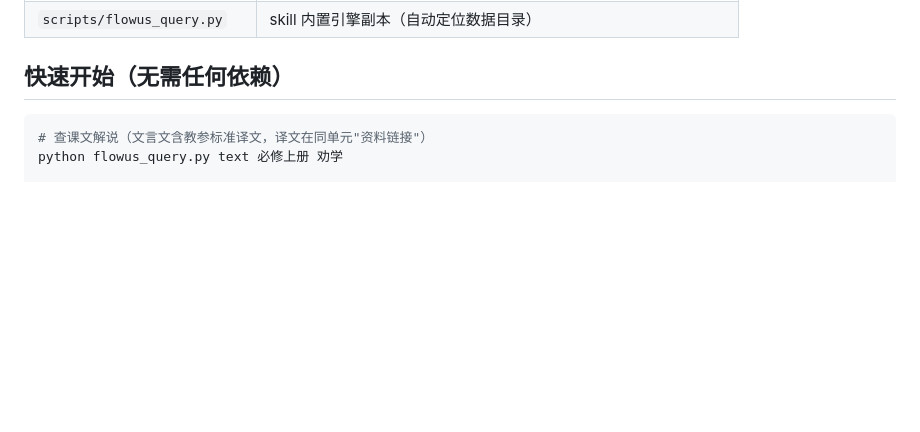
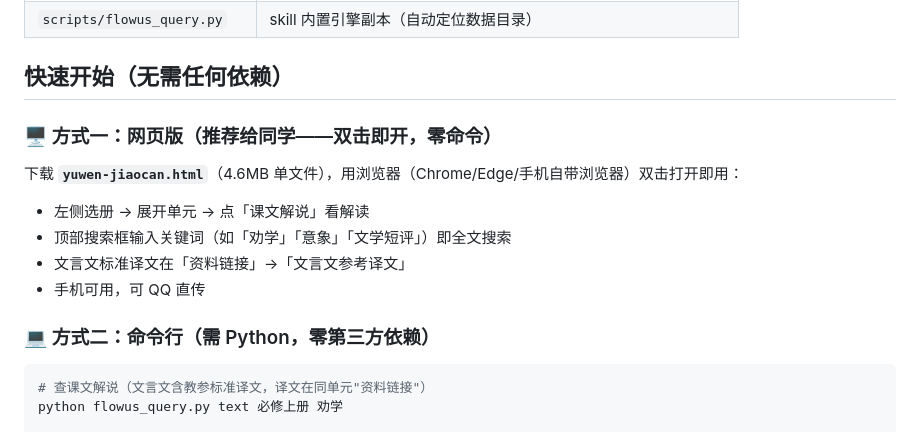
Before and after one commit to Midshow/yuwen-jiaocan, a Markdown page: README.md, the part around the change. Rendered like a GitHub page; blank space fills up the shorter version.

Commit message:
README: 加网页版使用说明

````diff
--- a/README.md
+++ b/README.md
@@ -15,6 +15,17 @@
 | `scripts/flowus_query.py` | skill 内置引擎副本（自动定位数据目录） |
 
 ## 快速开始（无需任何依赖）
+
+### 🖥️ 方式一：网页版（推荐给同学——双击即开，零命令）
+
+下载 **`yuwen-jiaocan.html`**（4.6MB 单文件），用浏览器（Chrome/Edge/手机自带浏览器）双击打开即用：
+
+- 左侧选册 → 展开单元 → 点「课文解说」看解读
+- 顶部搜索框输入关键词（如「劝学」「意象」「文学短评」）即全文搜索
+- 文言文标准译文在「资料链接」→「文言文参考译文」
+- 手机可用，可 QQ 直传
+
+### 💻 方式二：命令行（需 Python，零第三方依赖）
 
 ```bash
 # 查课文解说（文言文含教参标准译文，译文在同单元"资料链接"）
````
